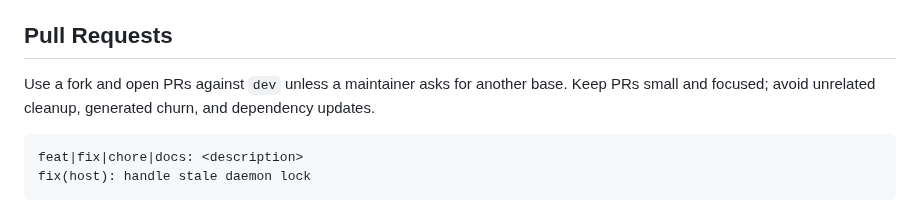
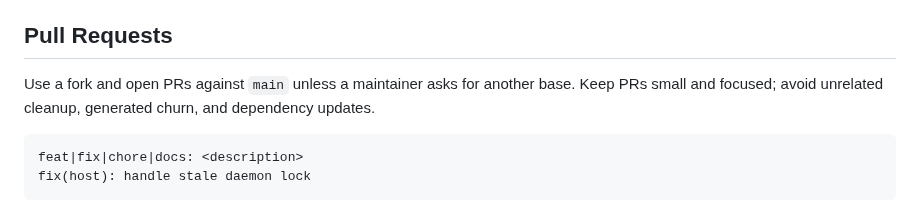
Before and after one commit to tanlethanh/zedra, a Markdown page: CONTRIBUTING.md, the part around the change. Drawn GitHub-style.

Commit message:
docs: update pull request base branch
Co-authored-by: Codex <codex@openai.com>

```diff
--- a/CONTRIBUTING.md
+++ b/CONTRIBUTING.md
@@ -148,7 +148,7 @@ platform, reconnect, terminal input, pairing, or gesture changes, update
 
 ## Pull Requests
 
-Use a fork and open PRs against `dev` unless a maintainer asks for another base.
+Use a fork and open PRs against `main` unless a maintainer asks for another base.
 Keep PRs small and focused; avoid unrelated cleanup, generated churn, and
 dependency updates.
 
```
